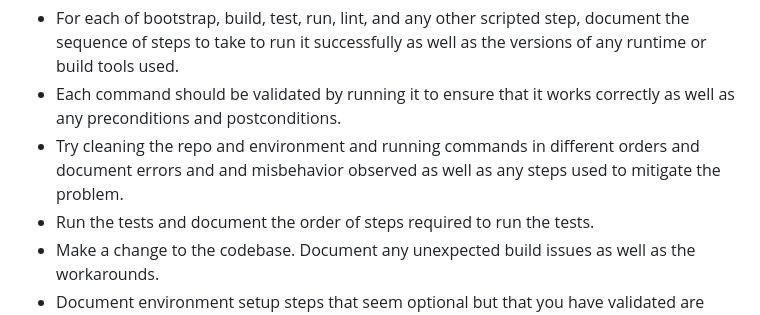
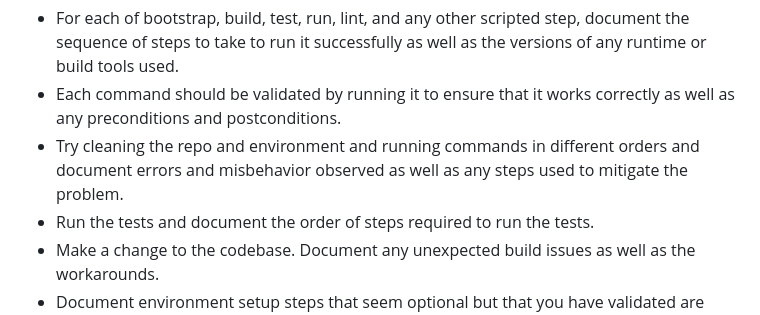
Before and after one commit to usrrname/cursorrules, a Markdown page: .github/create-copilot-instructions.md, the part around the change. GitHub-like rendering.

Commit message:
Update .github/create-copilot-instructions.md
Co-authored-by: Copilot <175728472+Copilot@users.noreply.github.com>

```diff
--- a/.github/create-copilot-instructions.md
+++ b/.github/create-copilot-instructions.md
@@ -31,7 +31,7 @@ Add information about how to build and validate changes so the agent does not ne
 
 - For each of bootstrap, build, test, run, lint, and any other scripted step, document the sequence of steps to take to run it successfully as well as the versions of any runtime or build tools used.
 - Each command should be validated by running it to ensure that it works correctly as well as any preconditions and postconditions.
-- Try cleaning the repo and environment and running commands in different orders and document errors and and misbehavior observed as well as any steps used to mitigate the problem.
+- Try cleaning the repo and environment and running commands in different orders and document errors and misbehavior observed as well as any steps used to mitigate the problem.
 - Run the tests and document the order of steps required to run the tests.
 - Make a change to the codebase. Document any unexpected build issues as well as the workarounds.
 - Document environment setup steps that seem optional but that you have validated are actually required.
```
